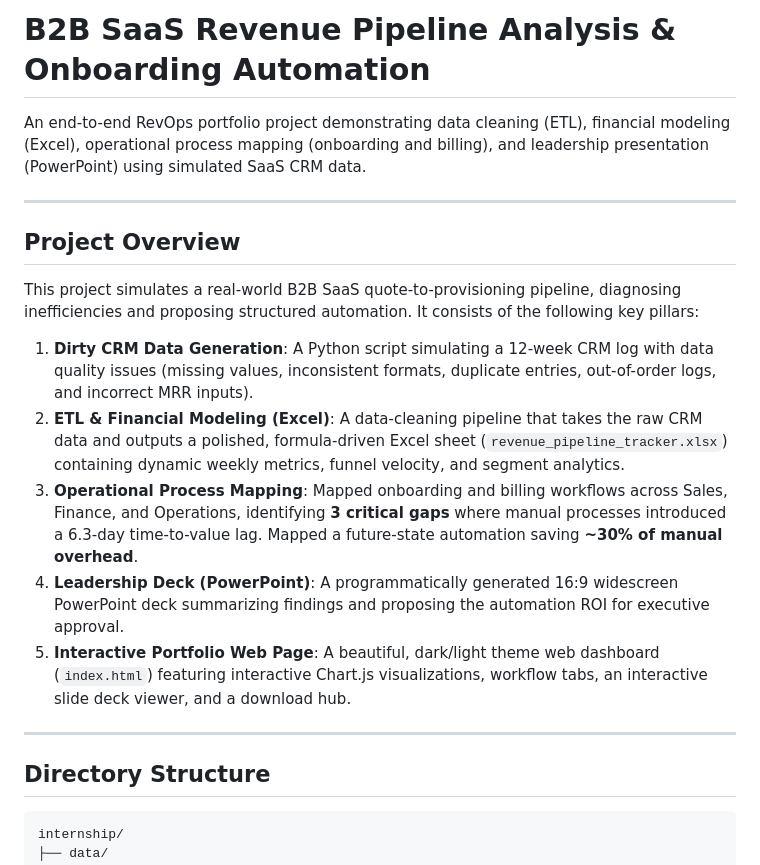
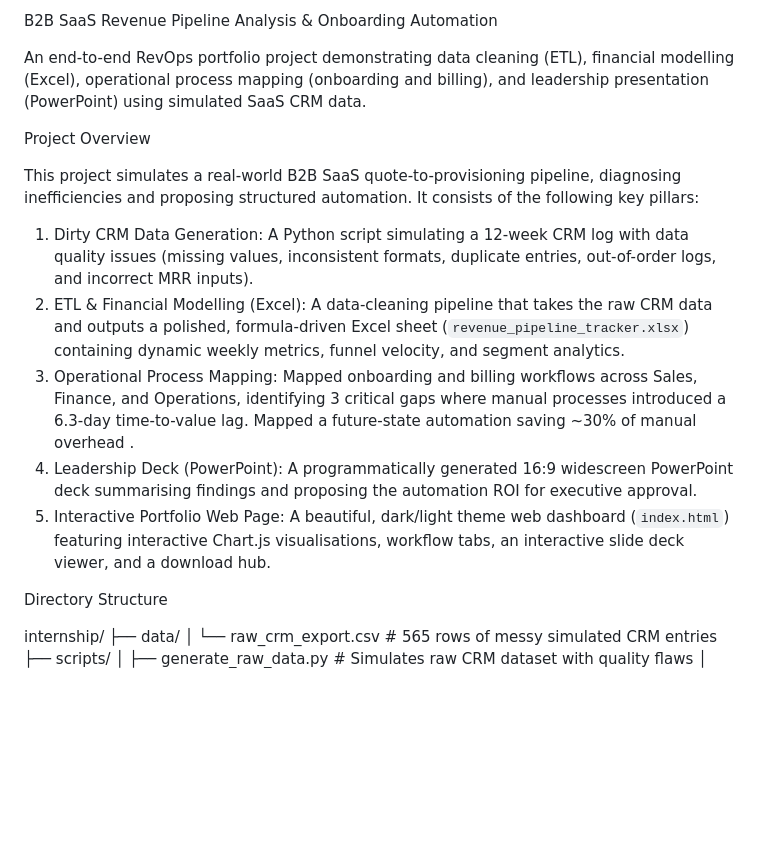
Before and after one commit to vibhor-14/B2B-revenue-pipeline, a Markdown page: README.md, the part around one of its changes. GitHub-like rendering; blank space fills up the shorter version.

````diff
--- a/README.md
+++ b/README.md
@@ -1,23 +1,18 @@
-# B2B SaaS Revenue Pipeline Analysis & Onboarding Automation
+ B2B SaaS Revenue Pipeline Analysis & Onboarding Automation
 
-An end-to-end RevOps portfolio project demonstrating data cleaning (ETL), financial modeling (Excel), operational process mapping (onboarding and billing), and leadership presentation (PowerPoint) using simulated SaaS CRM data.
+An end-to-end RevOps portfolio project demonstrating data cleaning (ETL), financial modelling (Excel), operational process mapping (onboarding and billing), and leadership presentation (PowerPoint) using simulated SaaS CRM data.
 
----
-
-## Project Overview
+ Project Overview
 
 This project simulates a real-world B2B SaaS quote-to-provisioning pipeline, diagnosing inefficiencies and proposing structured automation. It consists of the following key pillars:
-1. **Dirty CRM Data Generation**: A Python script simulating a 12-week CRM log with data quality issues (missing values, inconsistent formats, duplicate entries, out-of-order logs, and incorrect MRR inputs).
-2. **ETL & Financial Modeling (Excel)**: A data-cleaning pipeline that takes the raw CRM data and outputs a polished, formula-driven Excel sheet (`revenue_pipeline_tracker.xlsx`) containing dynamic weekly metrics, funnel velocity, and segment analytics.
-3. **Operational Process Mapping**: Mapped onboarding and billing workflows across Sales, Finance, and Operations, identifying **3 critical gaps** where manual processes introduced a 6.3-day time-to-value lag. Mapped a future-state automation saving **~30% of manual overhead**.
-4. **Leadership Deck (PowerPoint)**: A programmatically generated 16:9 widescreen PowerPoint deck summarizing findings and proposing the automation ROI for executive approval.
-5. **Interactive Portfolio Web Page**: A beautiful, dark/light theme web dashboard (`index.html`) featuring interactive Chart.js visualizations, workflow tabs, an interactive slide deck viewer, and a download hub.
+1. Dirty CRM Data Generation: A Python script simulating a 12-week CRM log with data quality issues (missing values, inconsistent formats, duplicate entries, out-of-order logs, and incorrect MRR inputs).
+2. ETL & Financial Modelling (Excel): A data-cleaning pipeline that takes the raw CRM data and outputs a polished, formula-driven Excel sheet (`revenue_pipeline_tracker.xlsx`) containing dynamic weekly metrics, funnel velocity, and segment analytics.
+3.   Operational Process Mapping: Mapped onboarding and billing workflows across Sales, Finance, and Operations, identifying   3 critical gaps   where manual processes introduced a 6.3-day time-to-value lag. Mapped a future-state automation saving ~30% of manual overhead .
+4.   Leadership Deck (PowerPoint): A programmatically generated 16:9 widescreen PowerPoint deck summarising findings and proposing the automation ROI for executive approval.
+5.   Interactive Portfolio Web Page: A beautiful, dark/light theme web dashboard (`index.html`) featuring interactive Chart.js visualisations, workflow tabs, an interactive slide deck viewer, and a download hub.
 
----
+Directory Structure
 
-## Directory Structure
-
-```
 internship/
 ├── data/
 │   └── raw_crm_export.csv             # 565 rows of messy simulated CRM entries
````
Also changed, not shown: other parts of README.md (+16 -18 lines).
